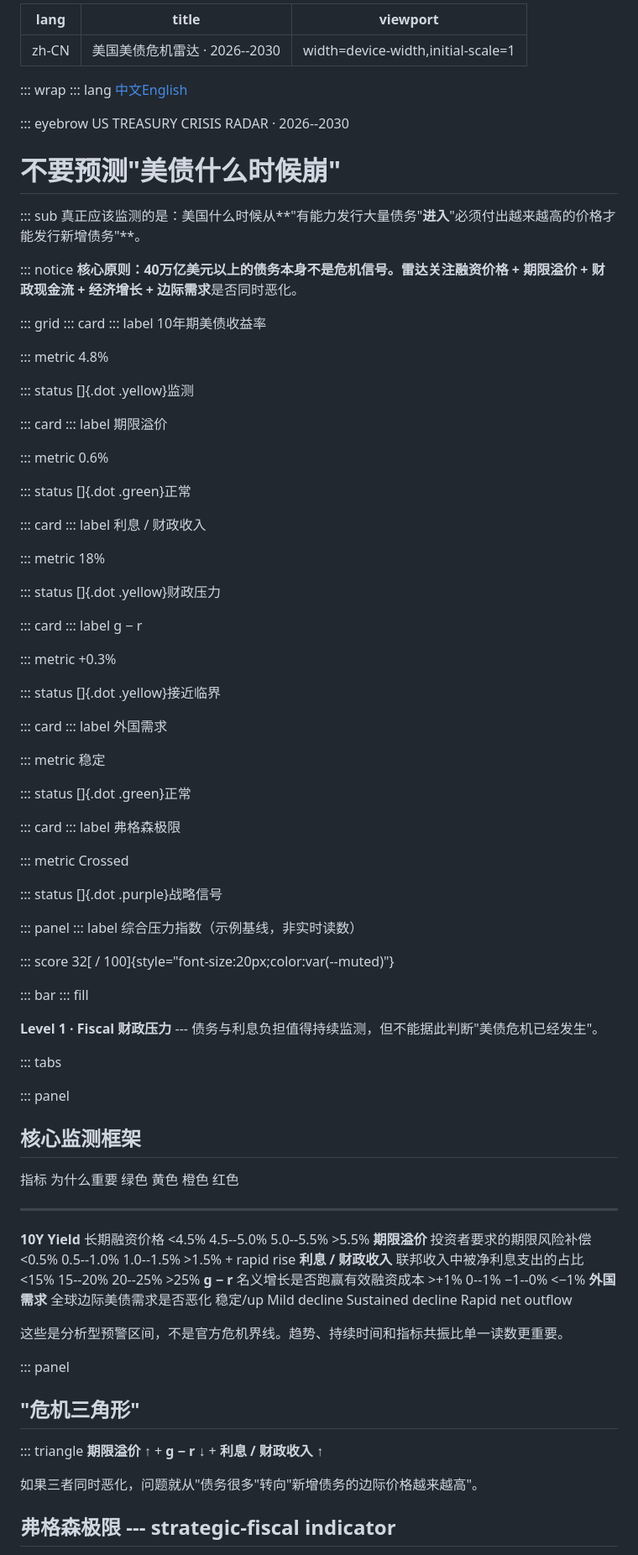
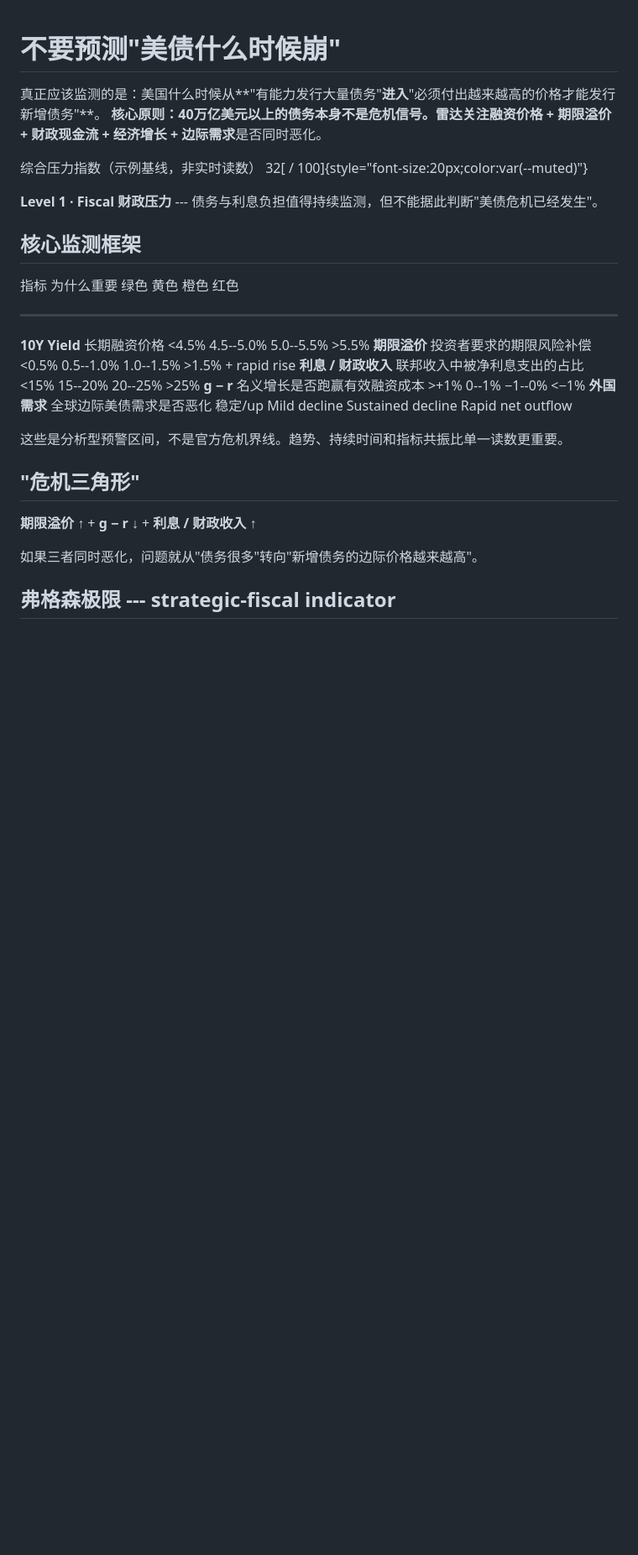
Before and after one commit to leecb1972/us-treasury-crisis-radar, a Markdown page: zh/US_TREASURY_CRISIS_RADAR_ZH.md, the part around one of its changes. Shown at 84% size. Drawn GitHub-style; blank space fills up the shorter version.

```diff
--- a/zh/US_TREASURY_CRISIS_RADAR_ZH.md
+++ b/zh/US_TREASURY_CRISIS_RADAR_ZH.md
@@ -1,102 +1,13 @@
----
-lang: zh-CN
-title: 美国美债危机雷达 · 2026--2030
-viewport: width=device-width,initial-scale=1
----
-
-::: wrap
-::: lang
-[中文](../zh/)[English](../en/)
-
-::: eyebrow
-US TREASURY CRISIS RADAR · 2026--2030
-
 # 不要预测"美债什么时候崩"
-
-::: sub
 真正应该监测的是：美国什么时候从**"有能力发行大量债务"**进入**"必须付出越来越高的价格才能发行新增债务"**。
-
-::: notice
 **核心原则：**40万亿美元以上的债务本身不是危机信号。雷达关注**融资价格 +
 期限溢价 + 财政现金流 + 经济增长 + 边际需求**是否同时恶化。
 
-::: grid
-::: card
-::: label
-10年期美债收益率
-
-::: metric
-4.8%
-
-::: status
-[]{.dot .yellow}监测
-
-::: card
-::: label
-期限溢价
-
-::: metric
-0.6%
-
-::: status
-[]{.dot .green}正常
-
-::: card
-::: label
-利息 / 财政收入
-
-::: metric
-18%
-
-::: status
-[]{.dot .yellow}财政压力
-
-::: card
-::: label
-g − r
-
-::: metric
-+0.3%
-
-::: status
-[]{.dot .yellow}接近临界
-
-::: card
-::: label
-外国需求
-
-::: metric
-稳定
-
-::: status
-[]{.dot .green}正常
-
-::: card
-::: label
-弗格森极限
-
-::: metric
-Crossed
-
-::: status
-[]{.dot .purple}战略信号
-
-::: panel
-::: label
 综合压力指数（示例基线，非实时读数）
-
-::: score
 32[ / 100]{style="font-size:20px;color:var(--muted)"}
-
-::: bar
-::: fill
 
 **Level 1 · Fiscal 财政压力** ---
 债务与利息负担值得持续监测，但不能据此判断"美债危机已经发生"。
-
-::: tabs
-
-::: panel
 ## 核心监测框架
 
   指标                  为什么重要                     绿色      黄色           橙色                红色
@@ -108,11 +19,7 @@ Crossed
   **外国需求**          全球边际美债需求是否恶化       稳定/up   Mild decline   Sustained decline   Rapid net outflow
 
 这些是分析型预警区间，不是官方危机界线。趋势、持续时间和指标共振比单一读数更重要。
-
-::: panel
 ## "危机三角形"
-
-::: triangle
 **期限溢价 ↑** + **g − r ↓** + **利息 / 财政收入 ↑**
 
 如果三者同时恶化，问题就从"债务很多"转向"新增债务的边际价格越来越高"。
```
Also changed, not shown: other parts of zh/US_TREASURY_CRISIS_RADAR_ZH.md (+15 -25 lines), en/US_TREASURY_CRISIS_RADAR_EN.md (renamed from US_TREASURY_CRISIS_RADAR_EN.md, +25 -111 lines).
